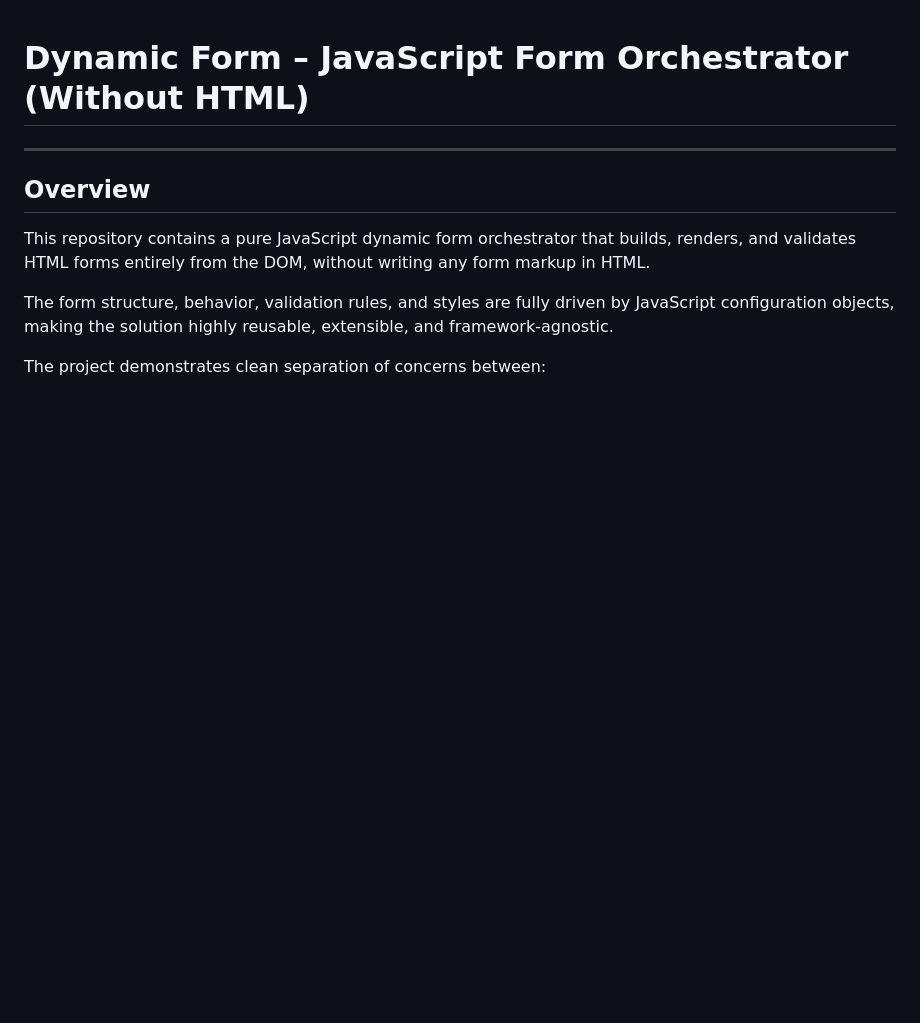
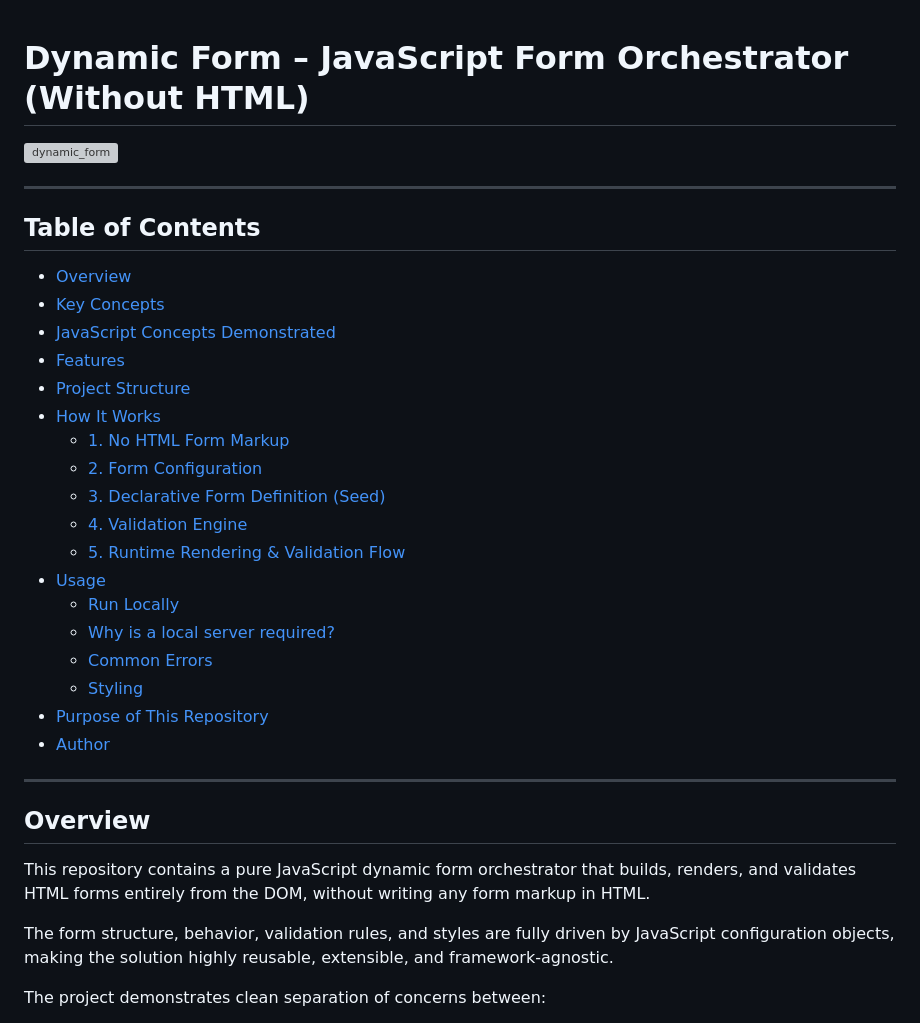
Before and after one commit to maruccimauro/vanilla-form-orchestrator-js, a Markdown page: README.md, the part around one of its changes. Drawn GitHub-style; blank space fills up the shorter version; grey boxes are pictures that could not be loaded.

Commit message:
doc: update README

```diff
--- a/README.md
+++ b/README.md
@@ -1,4 +1,29 @@
 # Dynamic Form – JavaScript Form Orchestrator (Without HTML)
+
+![dynamic_form](doc/dynamic_form.gif)
+
+---
+
+## Table of Contents
+
+- [Overview](#overview)
+- [Key Concepts](#key-concepts)
+- [JavaScript Concepts Demonstrated](#javascript-concepts-demonstrated)
+- [Features](#features)
+- [Project Structure](#project-structure)
+- [How It Works](#how-it-works)
+    - [1. No HTML Form Markup](#1-no-html-form-markup)
+    - [2. Form Configuration](#2-form-configuration)
+    - [3. Declarative Form Definition (Seed)](#3-declarative-form-definition-seed)
+    - [4. Validation Engine](#4-validation-engine)
+    - [5. Runtime Rendering & Validation Flow](#5-runtime-rendering--validation-flow)
+- [Usage](#usage)
+    - [Run Locally](#run-locally)
+    - [Why is a local server required?](#why-is-a-local-server-required)
+    - [Common Errors](#common-errors)
+    - [Styling](#styling)
+- [Purpose of This Repository](#purpose-of-this-repository)
+- [Author](#author)
 
 ---
 
```
Also changed, not shown: other parts of README.md (+0 -2 lines).
